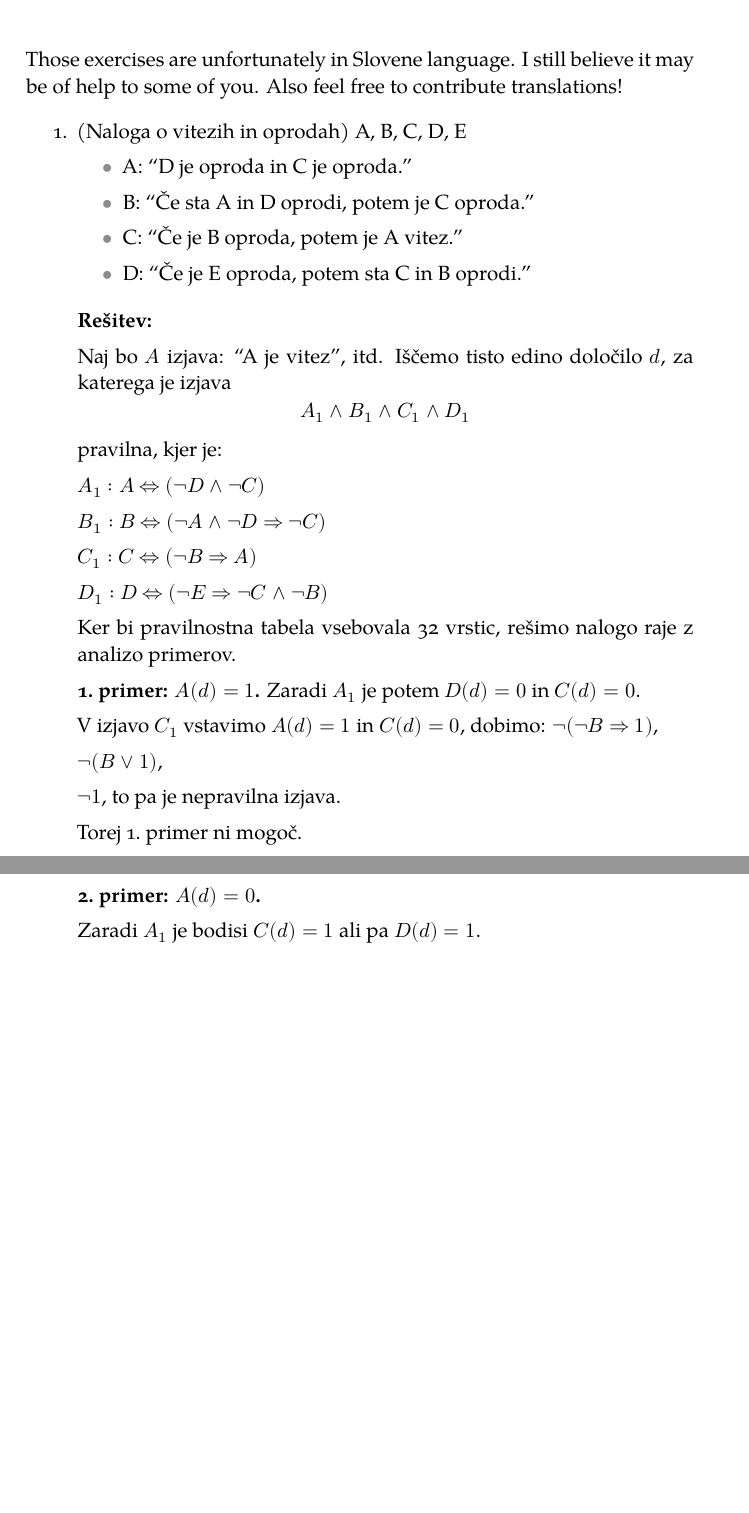
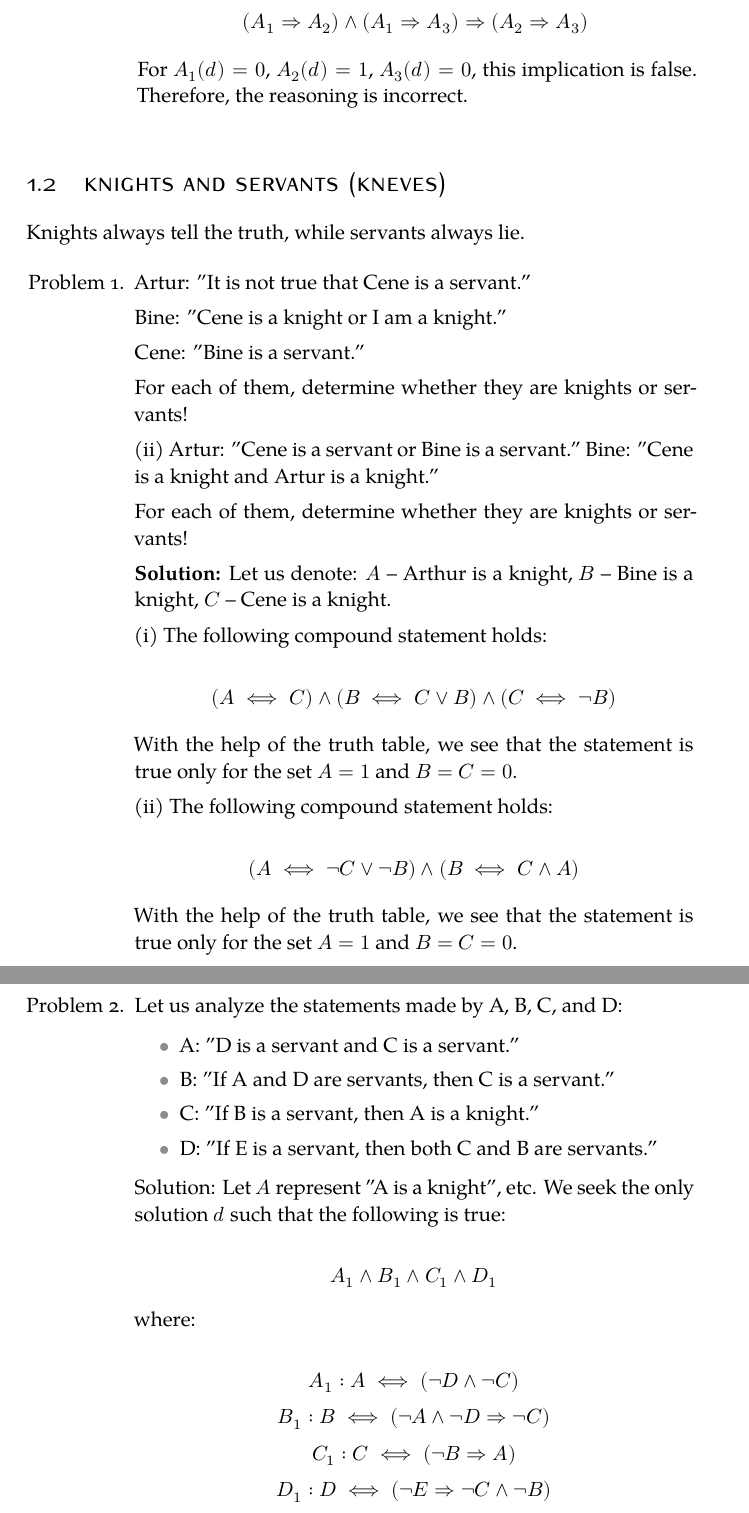
Before and after one commit to mkrnc/TOR1-vaje---TCS1-exercises, a LaTeX thesis (TCS1 - exercises.tex): two parts of pages 7 and 8 of 24 before the commit and two parts of pages 8 and 9 of 26 after it, joined at a grey line, cut at the place of the change, the shorter picture padded with empty space. Compiled offline with XeLaTeX; a missing font is replaced by an installed copy or a similar font.

Commit message:
Updates from Overleaf

```diff
--- a/TCS1 - exercises.tex
+++ b/TCS1 - exercises.tex
@@ -79,8 +79,9 @@ Among most notable student contributors are:
 
 
 \chapter{Mathematical Logic}
-{Those exercises are unfortunately in Slovene language. I still believe it may be of help to some of you. Also feel free to contribute translations!}
-\begin{enumerate}
+
+
+\section{Basic exercises}
+
+\begin{enumerate}[\textbf{Problem} 1.]
     \item
-    (Naloga o vitezih in oprodah)
-A, B, C, D, E
@@ -87,5 +93 @@ A, B, C, D, E
 \begin{itemize}
-  \item A: ``D je oproda in C je oproda."
-  \item B: ``Če sta A in D oprodi, potem je C oproda."
-  \item C: ``Če je B oproda, potem je A vitez."
-  \item D: ``Če je E oproda, potem sta C in B oprodi."
@@ -92,4 +98,2 @@ A, B, C, D, E
 \end{itemize}
 
-\medskip
-\textbf{Rešitev:}
@@ -96,4 +104 @@ A, B, C, D, E
 
-Naj bo $A$ izjava: ``A je vitez", itd.
-Iščemo tisto edino določilo $d$, za katerega je izjava $$A_1\inn B_1\inn C_1\inn D_1$$
-pravilna, kjer je:
@@ -100,15 +112,8 @@ pravilna, kjer je:
 
-$A_1: A\cee (\neg D \inn \neg C)$
-
-$B_1: B\cee (\neg A \inn \neg D\sledi \neg C)$
-
-$C_1: C\cee (\neg B \sledi A)$
-
-$D_1: D\cee (\neg E \sledi \neg C \inn \neg B)$
+\item
+Find the truth tables for the examples from the previous task.
 
 
-Ker bi pravilnostna tabela vsebovala 32 vrstic, rešimo nalogo
-raje z analizo primerov.
+\item
+Is the following reasoning correct?
 
-\textbf{1.~primer: $A(d) = 1$.}
-Zaradi $A_1$ je potem $D(d) = 0$ in $C(d) = 0$.
@@ -115,26 +125,12 @@ Zaradi $A_1$ je potem $D(d) = 0$ in $C(d) = 0$.
 
-V izjavo $C_1$ vstavimo $A(d) = 1$ in $C(d) = 0$, dobimo:
-$\neg(\neg B\sledi 1)$,
+\textbf{Solution:} The logical implication is:
 
-$\neg(B\ali 1)$,
+\[
+(A_1 \Rightarrow A_2) \land (A_1 \Rightarrow A_3) \Rightarrow (A_2 \Rightarrow A_3)
+\]
 
-$\neg 1$, to pa je nepravilna izjava.
+For \( A_1(d) = 0 \), \( A_2(d) = 1 \), \( A_3(d) = 0 \), this implication is false. Therefore, the reasoning is incorrect.
+\end{enumerate}
 
-Torej 1.~primer ni mogoč.
-%
-% torej $B(d) = 1$.
-%
-%V izjavo $B_1$ vstavimo $A(d) = 1$, $B(d) = 1$, $C(d) = 0$ in $D(d) = 0$, dobimo:
-%$1\cee (0\inn 1\sledi 1)$, kar je pravilna izjava.
-%
-%V izjavo $D_1$ vstavimo znane vrednosti, dobimo:
-%$\neg(\neg E \sledi 1 \inn 0)$
-%
-%$\neg(\neg E \sledi 0)$
-%
-%Sledi $\neg E(d) = 1$, torej $E(d) = 0$.
-%
-
-\textbf{2.~primer: $A(d) = 0$.}
-
-Zaradi $A_1$ je bodisi $C(d) = 1$ ali pa $D(d) = 1$.
+\section{Knights and servants (kneves)}
+Knights always tell the truth, while servants always lie.
@@ -170,3 +137,65 @@ Torej so $B$, $C$, $D$ in $E$ vitezi, $A$ pa je oproda.
 
 
-\bigskip
+\begin{enumerate}[Problem 1.]
+
+\item
+ Artur: "It is not true that Cene is a servant."
+
+Bine: "Cene is a knight or I am a knight."
+
+Cene: "Bine is a servant."
+
+For each of them, determine whether they are knights or servants!
+
+(ii) Artur: "Cene is a servant or Bine is a servant."
+Bine: "Cene is a knight and Artur is a knight."
+
+For each of them, determine whether they are knights or servants!
+
+\textbf{Solution:}
+Let us denote: $A$ – Arthur is a knight, $B$ – Bine is a knight, $C$ – Cene is a knight.
+
+(i) The following compound statement holds:
+
+\[
+(A \iff C) \land (B \iff C \lor B) \land (C \iff \neg B)
+\]
+
+With the help of the truth table, we see that the statement is true only for the set $A = 1$ and $B = C = 0$.
+
+(ii) The following compound statement holds:
+
+\[
+(A \iff \neg C \lor \neg B) \land (B \iff C \land A)
+\]
+
+With the help of the truth table, we see that the statement is true only for the set $A = 1$ and $B = C = 0$.
+
+    \item Let us analyze the statements made by A, B, C, and D:
+
+\begin{itemize}
+    \item A: "D is a servant and C is a servant."
+    \item B: "If A and D are servants, then C is a servant."
+    \item C: "If B is a servant, then A is a knight."
+    \item D: "If E is a servant, then both C and B are servants."
+\end{itemize}
+
+Solution: Let \( A \) represent "A is a knight", etc. We seek the only solution \( d \) such that the following is true:
+
+\[
+A_1 \land B_1 \land C_1 \land D_1
+\]
+
+where:
+
+\[
+A_1 : A \iff (\neg D \land \neg C)
+\]
+\[
+B_1 : B \iff (\neg A \land \neg D \Rightarrow \neg C)
+\]
+\[
+C_1 : C \iff (\neg B \Rightarrow A)
+\]
+\[
+D_1 : D \iff (\neg E \Rightarrow \neg C \land \neg B)
@@ -172,0 +224 @@ Torej so $B$, $C$, $D$ in $E$ vitezi, $A$ pa je oproda.
+Substituting into \( B_1 \) with \( A(d) = 0 \), \( B(d) = 1 \), and \( C(d) = 1 \), we get:
```
Also changed, not shown: TOR1 - vaje.tex (+2 -2 lines), TCS1 - exercises.tex (104 more changed lines).
